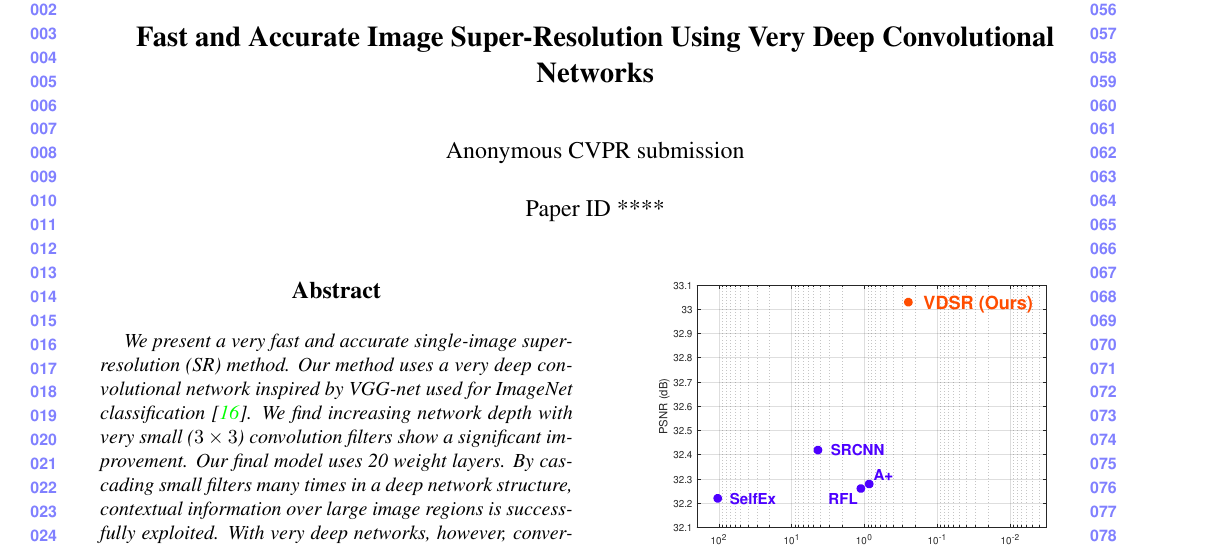
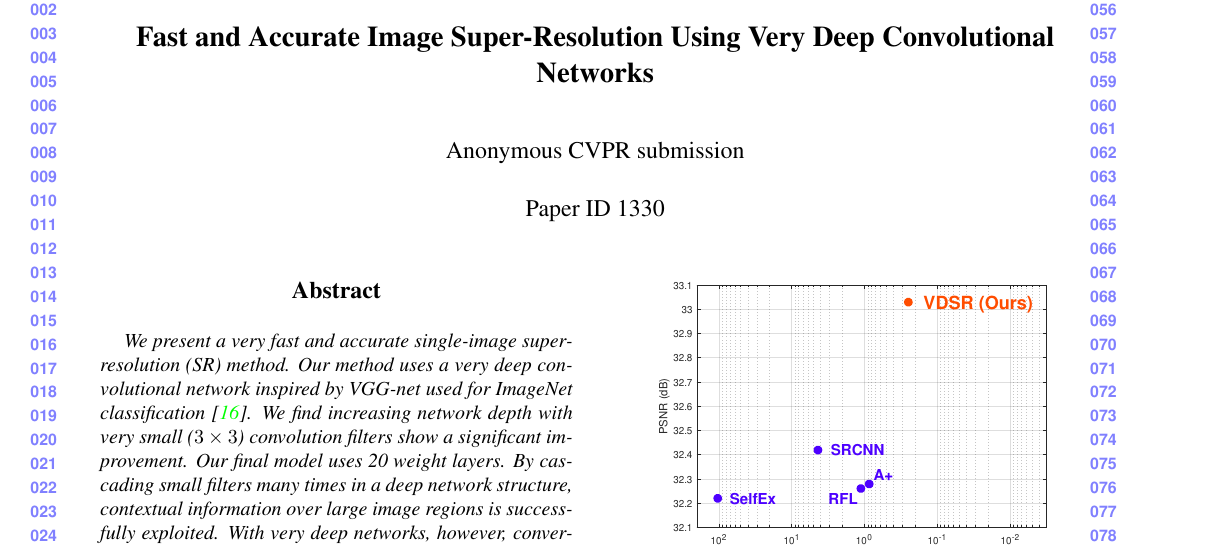
Before and after one commit to kjw0612/vdsr, a LaTeX paper (paper/VDSR_CVPR2016_ID1330.tex): part of page 1 of 10, cut so that both start at the same text. Compiled offline with pdfLaTeX.

Commit message:
[doc] add paper ID number

```diff
--- a/paper/VDSR_CVPR2016_ID0000.tex
+++ b/paper/VDSR_CVPR2016_ID1330.tex
@@ -24,7 +24,7 @@
 
 %\iccvfinalcopy % *** Uncomment this line for the final submission
 
-\def\cvprPaperID{****} % *** Enter the CVPR Paper ID here
+\def\cvprPaperID{1330} % *** Enter the CVPR Paper ID here
 \def\httilde{\mbox{\tt\raisebox{-.5ex}{\symbol{126}}}}
 
 % Pages are numbered in submission mode, and unnumbered in camera-ready
```
